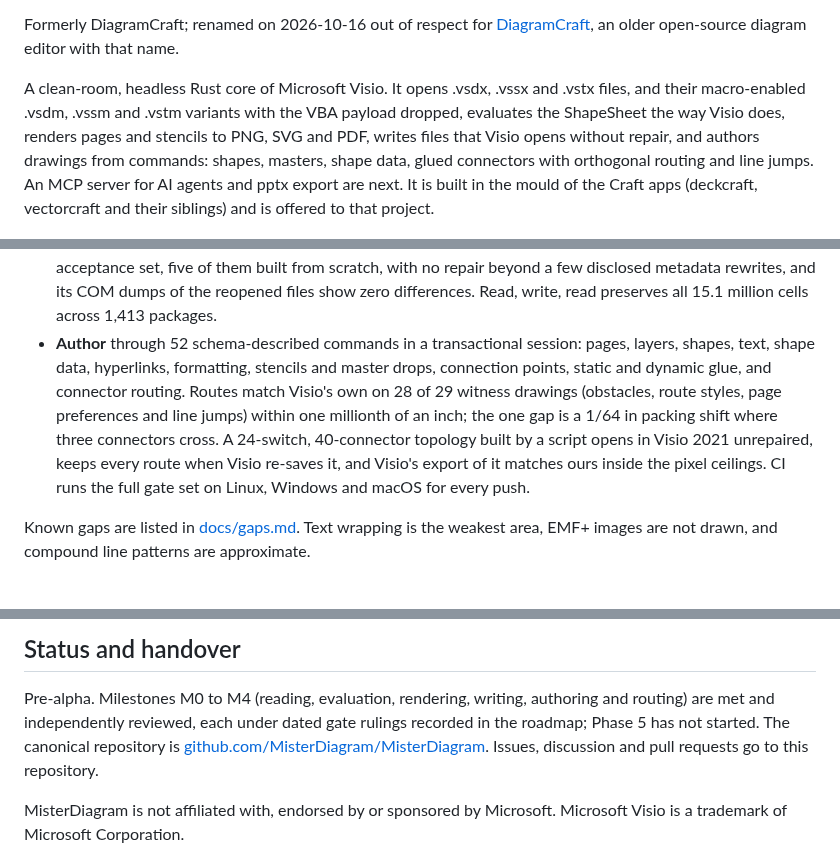
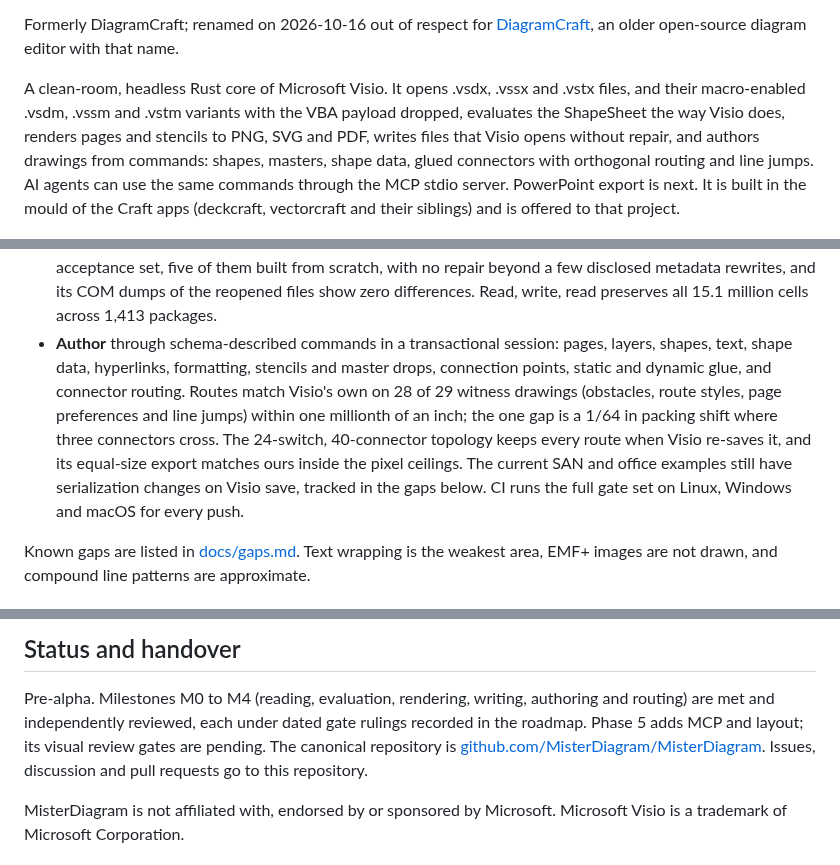
Before and after one commit to MisterDiagram/MisterDiagram, a Markdown page: README.md, 3 parts joined by grey strips. Drawn GitHub-style.

```diff
--- a/README.md
+++ b/README.md
@@ -11,8 +11,7 @@ editor with that name.
 A clean-room, headless Rust core of Microsoft Visio. It opens .vsdx, .vssx and .vstx files, and their macro-enabled .vsdm, .vssm and .vstm variants with the VBA payload dropped,
 evaluates the ShapeSheet the way Visio does, renders pages and stencils to PNG, SVG and
 PDF, writes files that Visio opens without repair, and authors drawings from commands: shapes,
-masters, shape data, glued connectors with orthogonal routing and line jumps. An MCP server for
-AI agents and pptx export are next. It is built in the mould of the Craft apps (deckcraft,
+masters, shape data, glued connectors with orthogonal routing and line jumps. AI agents can use the same commands through the MCP stdio server. PowerPoint export is next. It is built in the mould of the Craft apps (deckcraft,
 vectorcraft and their siblings) and is offered to that project.
 
 ![Four drawings made by this repo's scripts, rendered by MisterDiagram](docs/images/misterdiagram-renders.png)
@@ -36,14 +35,15 @@ export of the same file, measured by the test harness; Visio's exports stay out
   230 files of the acceptance set, five of them built from scratch, with no repair beyond a
   few disclosed metadata rewrites, and its COM dumps of the reopened files show zero
   differences. Read, write, read preserves all 15.1 million cells across 1,413 packages.
-- **Author** through 52 schema-described commands in a transactional session: pages, layers,
+- **Author** through schema-described commands in a transactional session: pages, layers,
   shapes, text, shape data, hyperlinks, formatting, stencils and master drops, connection
   points, static and dynamic glue, and connector routing. Routes match Visio's own on 28 of
   29 witness drawings (obstacles, route styles, page preferences and line jumps) within one
   millionth of an inch; the one gap is a 1/64 in packing shift where three connectors cross.
-  A 24-switch, 40-connector topology built by a script opens in Visio 2021 unrepaired, keeps
-  every route when Visio re-saves it, and Visio's export of it matches ours inside the pixel
-  ceilings. CI runs the full gate set on Linux, Windows and macOS for every push.
+  The 24-switch, 40-connector topology keeps every route when Visio re-saves it,
+  and its equal-size export matches ours inside the pixel ceilings. The current SAN and
+  office examples still have serialization changes on Visio save, tracked in the
+  gaps below. CI runs the full gate set on Linux, Windows and macOS for every push.
 
 Known gaps are listed in [docs/gaps.md](docs/gaps.md). Text wrapping is the weakest area,
 EMF+ images are not drawn, and compound line patterns are approximate.
@@ -116,7 +135,7 @@ Code reused from the Craft apps is MIT OR Apache-2.0 and is listed per file in
 
 Pre-alpha. Milestones M0 to M4 (reading, evaluation, rendering, writing, authoring and
 routing) are met and independently reviewed, each under dated gate rulings recorded in the
-roadmap; Phase 5 has not started. The canonical repository is
+roadmap. Phase 5 adds MCP and layout; its visual review gates are pending. The canonical repository is
 [github.com/MisterDiagram/MisterDiagram](https://github.com/MisterDiagram/MisterDiagram).
 Issues, discussion and pull requests go to this repository.
 
```
Also changed, not shown: other parts of README.md (+37 -18 lines), ATTRIBUTION.md (+1 -0 lines), docs/sources.md (+1 -1 lines), docs/images/office-network.png (added), 8 other files.
